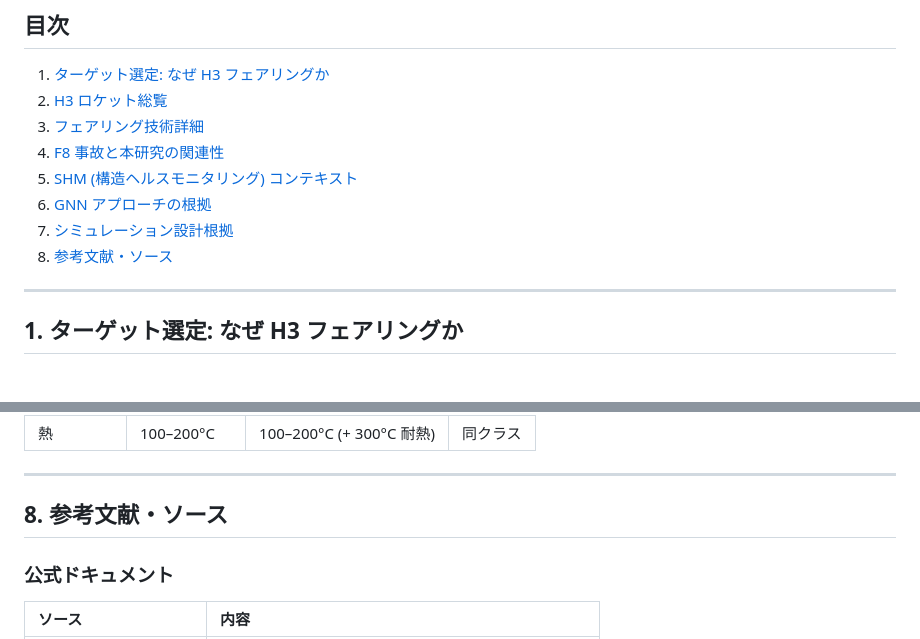
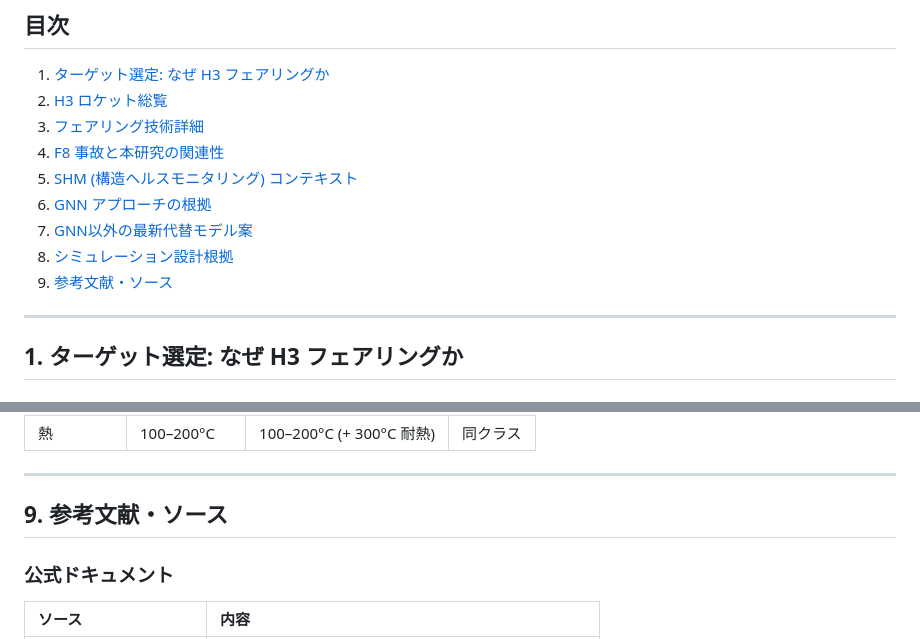
Before and after one commit to keisuke58/Payload_gnn, a Markdown page: WIKI.md, 2 parts joined by grey strips. Rendered like a GitHub page.

Commit message:
Docs: Add GNN alternative models (Neural Operators, Point Transformers, UV Mapping) to Wiki

```diff
--- a/WIKI.md
+++ b/WIKI.md
@@ -13,8 +13,9 @@
 4. [F8 事故と本研究の関連性](#4-f8-事故と本研究の関連性)
 5. [SHM (構造ヘルスモニタリング) コンテキスト](#5-shm-構造ヘルスモニタリング-コンテキスト)
 6. [GNN アプローチの根拠](#6-gnn-アプローチの根拠)
-7. [シミュレーション設計根拠](#7-シミュレーション設計根拠)
-8. [参考文献・ソース](#8-参考文献ソース)
+7. [GNN以外の最新代替モデル案](#7-gnn以外の最新代替モデル案-2024-2025トレンド)
+8. [シミュレーション設計根拠](#8-シミュレーション設計根拠)
+9. [参考文献・ソース](#9-参考文献ソース)
 
 ---
 
@@ -371,7 +372,7 @@ H3 User's Manual は非公開だが、環境荷重データは Epsilon Manual
 
 ---
 
-## 8. 参考文献・ソース
+## 9. 参考文献・ソース
 
 ### 公式ドキュメント
 
```
